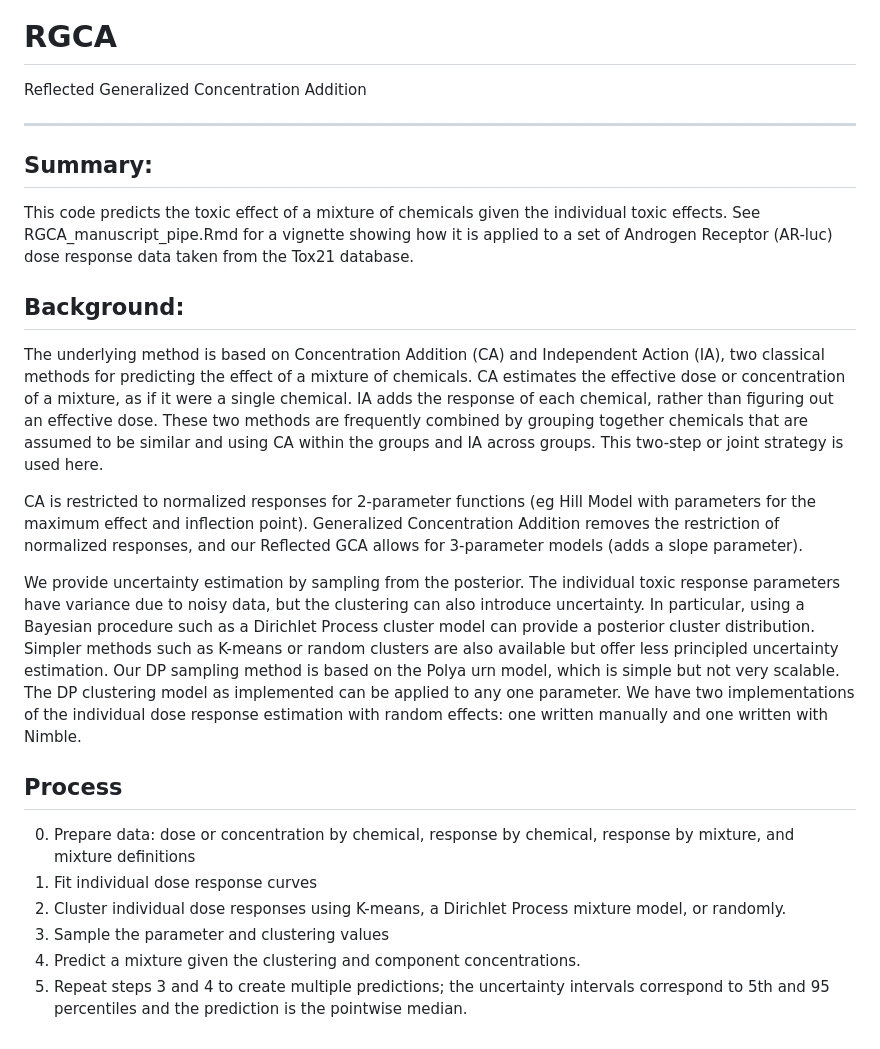
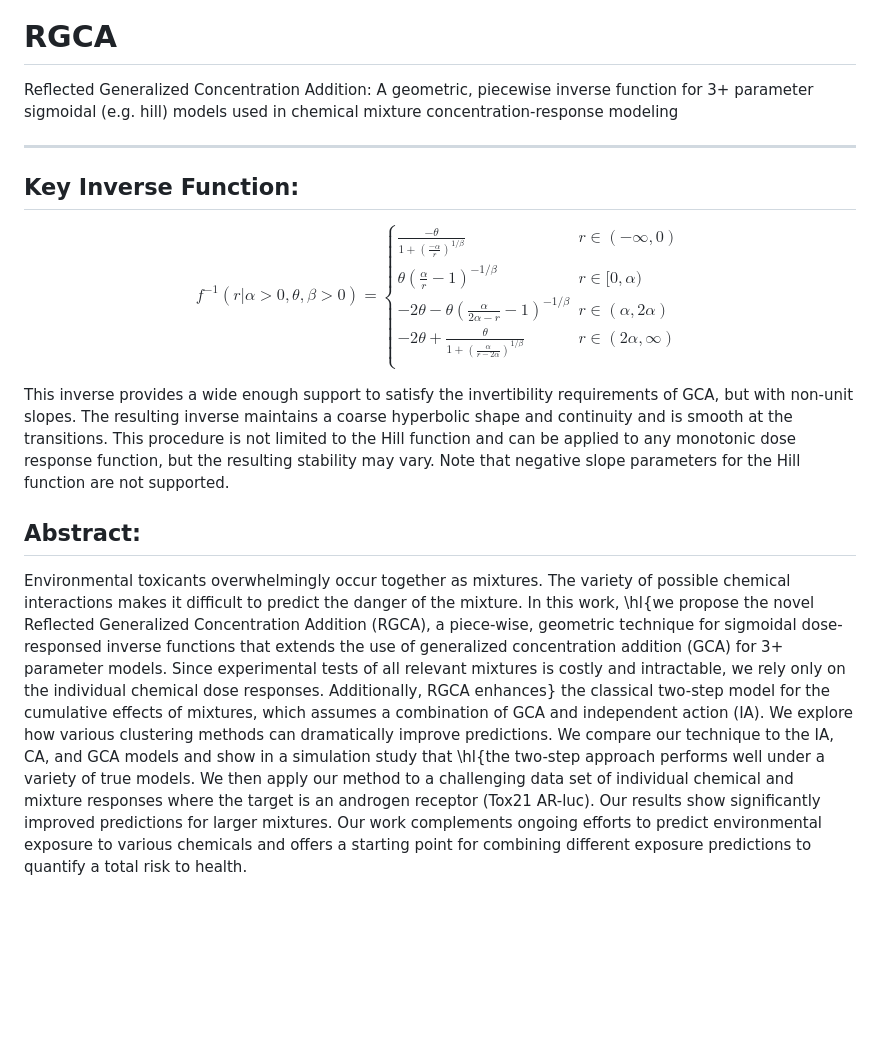
Before and after one commit to NIEHS/RGCA, a Markdown page: README.md, the part around the change. GitHub-like rendering; blank space fills up the shorter version.

```diff
--- a/README.md
+++ b/README.md
@@ -5,23 +5,24 @@
 experimental](https://img.shields.io/badge/lifecycle-experimental-orange.svg)](https://lifecycle.r-lib.org/articles/stages.html#experimental)
 
 # RGCA
-Reflected Generalized Concentration Addition
+Reflected Generalized Concentration Addition: A geometric, piecewise inverse function for 3+ parameter sigmoidal (e.g. hill) models used in chemical mixture concentration-response modeling
 
 ---
-## Summary:
-This code predicts the toxic effect of a mixture of chemicals given the individual toxic effects.  See RGCA_manuscript_pipe.Rmd for a vignette showing how it is applied to a set of Androgen Receptor (AR-luc) dose response data taken from the Tox21 database.
+## Key Inverse Function:
 
-## Background:
-The underlying method is based on Concentration Addition (CA) and Independent Action (IA), two classical methods for predicting the effect of a mixture of chemicals.  CA estimates the effective dose or concentration of a mixture, as if it were a single chemical.  IA adds the response of each chemical, rather than figuring out an effective dose.  These two methods are frequently combined by grouping together chemicals that are assumed to be similar and using CA within the groups and IA across groups.  This two-step or joint strategy is used here.
+$$
+\begin{equation}
+f^{-1}(r | \alpha>0, \theta, \beta>0) =
+\begin{cases}
+   \frac{- \theta}{1+\left (\frac{-\alpha}{r} \right)^{1/\beta}} & r \in (-\infty, 0)\\
+ \theta \left (\frac{\alpha}{r} -1 \right)^{-1/\beta} & r \in[0, \alpha)\\
+  -2\theta - \theta\left (\frac{\alpha}{2\alpha - r} -1 \right)^{-1/\beta} & r \in (\alpha, 2\alpha)\\
+    -2\theta + \frac{\theta}{1+\left(\frac{\alpha}{r-2\alpha} \right)^{1/\beta}} & r \in (2\alpha, \infty)\\
+ \end{cases}
+\end{equation}
+$$
 
-CA is restricted to normalized responses for 2-parameter functions (eg Hill Model with parameters for the maximum effect and inflection point).  Generalized Concentration Addition removes the restriction of normalized responses, and our Reflected GCA allows for 3-parameter models (adds a slope parameter).
+This inverse provides a wide enough support to satisfy the invertibility requirements of GCA, but with non-unit slopes. The resulting inverse maintains a coarse hyperbolic shape and continuity and is smooth at the transitions.  This procedure is not limited to the Hill function and can be applied to any monotonic dose response function, but the resulting stability may vary.  Note that negative slope parameters for the Hill function are not supported.
 
-We provide uncertainty estimation by sampling from the posterior.  The individual toxic response parameters have variance due to noisy data, but the clustering can also introduce uncertainty.  In particular, using a Bayesian procedure such as a Dirichlet Process cluster model can provide a posterior cluster distribution.  Simpler methods such as K-means or random clusters are also available but offer less principled uncertainty estimation.  Our DP sampling method is based on the Polya urn model, which is simple but not very scalable.  The DP clustering model as implemented can be applied to any one parameter.  We have two implementations of the individual dose response estimation with random effects: one written manually and one written with Nimble.
-
-## Process
-0. Prepare data:  dose or concentration by chemical, response by chemical, response by mixture, and mixture definitions
-1. Fit individual dose response curves
-2. Cluster individual dose responses using K-means, a Dirichlet Process mixture model, or randomly.
-3. Sample the parameter and clustering values
-3. Predict a mixture given the clustering and component concentrations.
-4.  Repeat steps 3 and 4 to create multiple predictions; the uncertainty intervals correspond to 5th and 95 percentiles and the prediction is the pointwise median.
+## Abstract:
+  Environmental toxicants overwhelmingly occur together as mixtures. The variety of possible chemical interactions makes it difficult to predict the danger of the mixture. In this work, \hl{we propose the novel Reflected Generalized Concentration Addition (RGCA), a piece-wise, geometric technique for sigmoidal dose-responsed inverse functions that extends the use of generalized concentration addition (GCA) for 3+ parameter  models.  Since experimental tests of all relevant mixtures is costly and intractable, we rely only on the individual chemical dose responses. Additionally, RGCA enhances} the classical two-step model for the cumulative effects of mixtures, which assumes a combination of GCA and  independent action (IA).  We explore how various clustering methods can dramatically improve predictions.  We compare our technique to the IA, CA, and GCA models and show in a simulation study that \hl{the two-step approach performs well under a variety of true models. We then apply our method to a challenging data set of individual chemical and mixture responses where the target is an androgen receptor (Tox21 AR-luc). Our results show significantly improved predictions for larger mixtures. Our work complements ongoing efforts to predict environmental exposure to various chemicals and offers a starting point for combining different exposure predictions to quantify a total risk to health.
```
